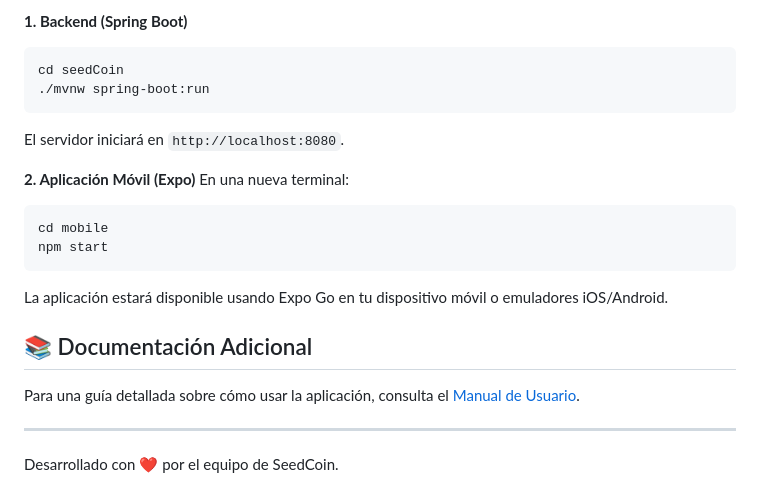
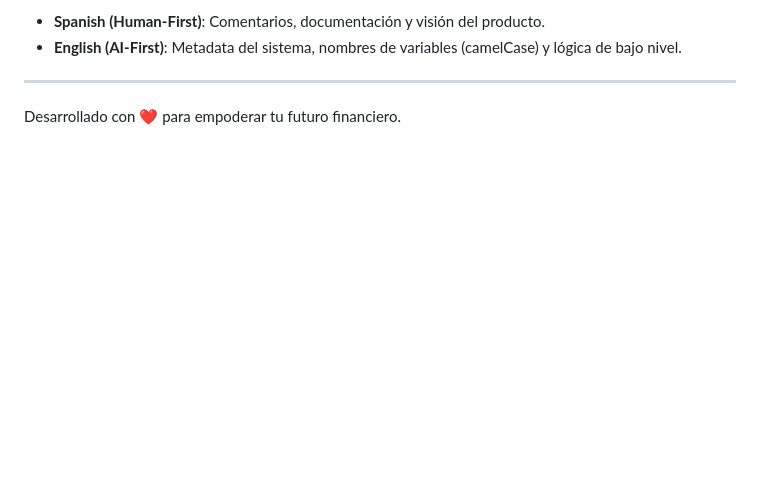
Before and after one commit to RADESH626/seedCoin, a Markdown page: README.md, the part around one of its changes. Drawn GitHub-style; blank space fills up the shorter version.

````diff
--- a/README.md
+++ b/README.md
@@ -65,21 +61,6 @@ Ejecuta el script `run.bat` en la raíz del proyecto. Esto iniciará tanto el ba
 
-**1. Backend (Spring Boot)**
-```bash
-cd seedCoin
-./mvnw spring-boot:run
-```
-El servidor iniciará en `http://localhost:8080`.
-
-**2. Aplicación Móvil (Expo)**
-En una nueva terminal:
-```bash
-cd mobile
-npm start
-```
-La aplicación estará disponible usando Expo Go en tu dispositivo móvil o emuladores iOS/Android.
-
-## 📚 Documentación Adicional
-Para una guía detallada sobre cómo usar la aplicación, consulta el [Manual de Usuario](documentacion/manual_de_usuario.md).
+*   **Spanish (Human-First)**: Comentarios, documentación y visión del producto.
+*   **English (AI-First)**: Metadata del sistema, nombres de variables (camelCase) y lógica de bajo nivel.
 
 ---
-Desarrollado con ❤️ por el equipo de SeedCoin.
+Desarrollado con ❤️ para empoderar tu futuro financiero.
````
Also changed, not shown: other parts of README.md (+41 -45 lines).
